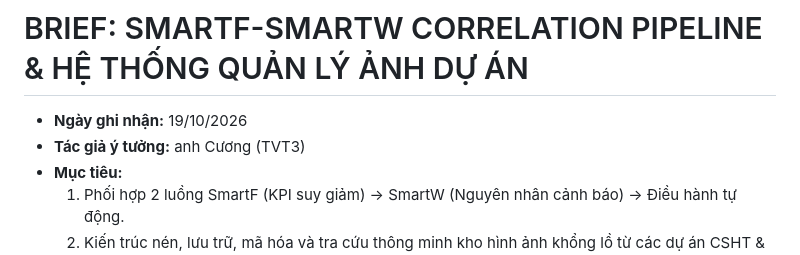
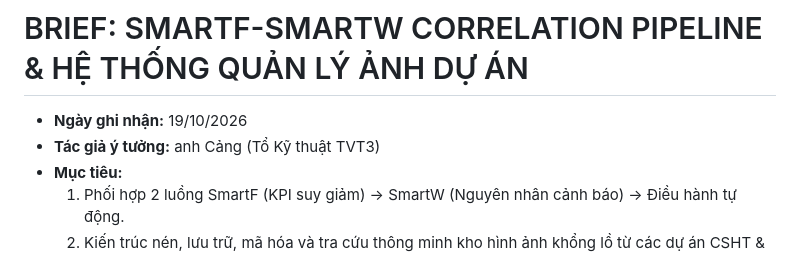
Before and after one commit to canglt1985-glitch/Generator, a Markdown page: docs/BRIEF_SMARTF_SMARTW_ALERT_PIPELINE_AND_IMAGE_VAULT.md, the part around the change. Drawn GitHub-style.

Commit message:
docs: luu y tuong Ho So Doi Tram 360 do va pipeline SmartF-SmartW cua anh Cang

```diff
--- a/docs/BRIEF_SMARTF_SMARTW_ALERT_PIPELINE_AND_IMAGE_VAULT.md
+++ b/docs/BRIEF_SMARTF_SMARTW_ALERT_PIPELINE_AND_IMAGE_VAULT.md
@@ -1,7 +1,7 @@
 # BRIEF: SMARTF-SMARTW CORRELATION PIPELINE & HỆ THỐNG QUẢN LÝ ẢNH DỰ ÁN
 
 - **Ngày ghi nhận:** 19/10/2026
-- **Tác giả ý tưởng:** anh Cương (TVT3)
+- **Tác giả ý tưởng:** anh Cảng (Tổ Kỹ thuật TVT3)
 - **Mục tiêu:**
   1. Phối hợp 2 luồng SmartF (KPI suy giảm) -> SmartW (Nguyên nhân cảnh báo) -> Điều hành tự động.
   2. Kiến trúc nén, lưu trữ, mã hóa và tra cứu thông minh kho hình ảnh khổng lồ từ các dự án CSHT & VHKT.
```
Also changed, not shown: docs/BRIEF_SITE_360_LIFETIME_TIMELINE.md (added, +70 -0 lines).
